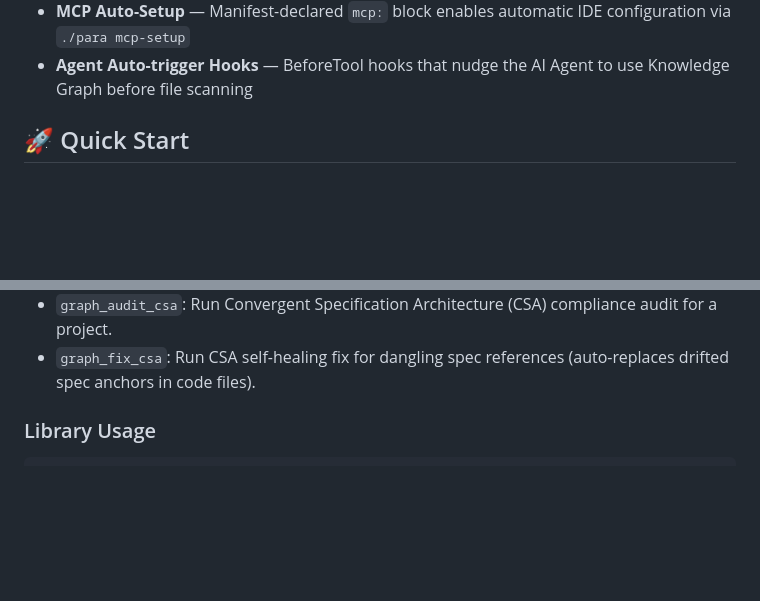
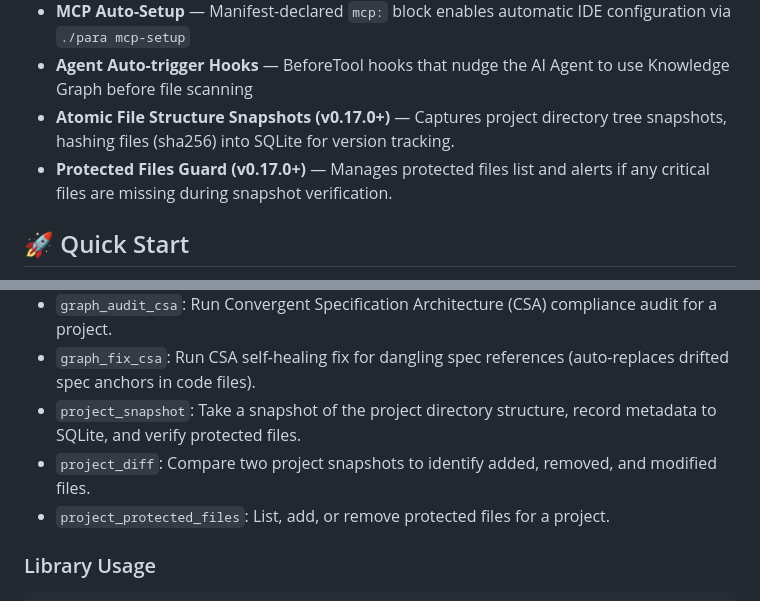
Before and after one commit to pageel/para-graph, a Markdown page: README.md, 2 parts joined by grey strips. GitHub-like rendering; blank space fills up the shorter version.

Commit message:
docs: update README with v0.17.0 features and new MCP tools

```diff
--- a/README.md
+++ b/README.md
@@ -67,6 +67,8 @@ Part of the [PARA Workspace](https://github.com/pageel/para-workspace) ecosystem
 - **Agentic Edge Resolution** — Inject missing relationships (e.g., dynamic Bash imports) directly via MCP
 - **MCP Auto-Setup** — Manifest-declared `mcp:` block enables automatic IDE configuration via `./para mcp-setup`
 - **Agent Auto-trigger Hooks** — BeforeTool hooks that nudge the AI Agent to use Knowledge Graph before file scanning
+- **Atomic File Structure Snapshots (v0.17.0+)** — Captures project directory tree snapshots, hashing files (sha256) into SQLite for version tracking.
+- **Protected Files Guard (v0.17.0+)** — Manages protected files list and alerts if any critical files are missing during snapshot verification.
 
 ## 🚀 Quick Start
 
@@ -251,6 +253,9 @@ Once connected, your AI Agent gains access to the following tools:
 - `memory_curate`: Cluster raw events into semantic slices using session-based curation.
 - `graph_audit_csa`: Run Convergent Specification Architecture (CSA) compliance audit for a project.
 - `graph_fix_csa`: Run CSA self-healing fix for dangling spec references (auto-replaces drifted spec anchors in code files).
+- `project_snapshot`: Take a snapshot of the project directory structure, record metadata to SQLite, and verify protected files.
+- `project_diff`: Compare two project snapshots to identify added, removed, and modified files.
+- `project_protected_files`: List, add, or remove protected files for a project.
 
 ### Library Usage
 
```
